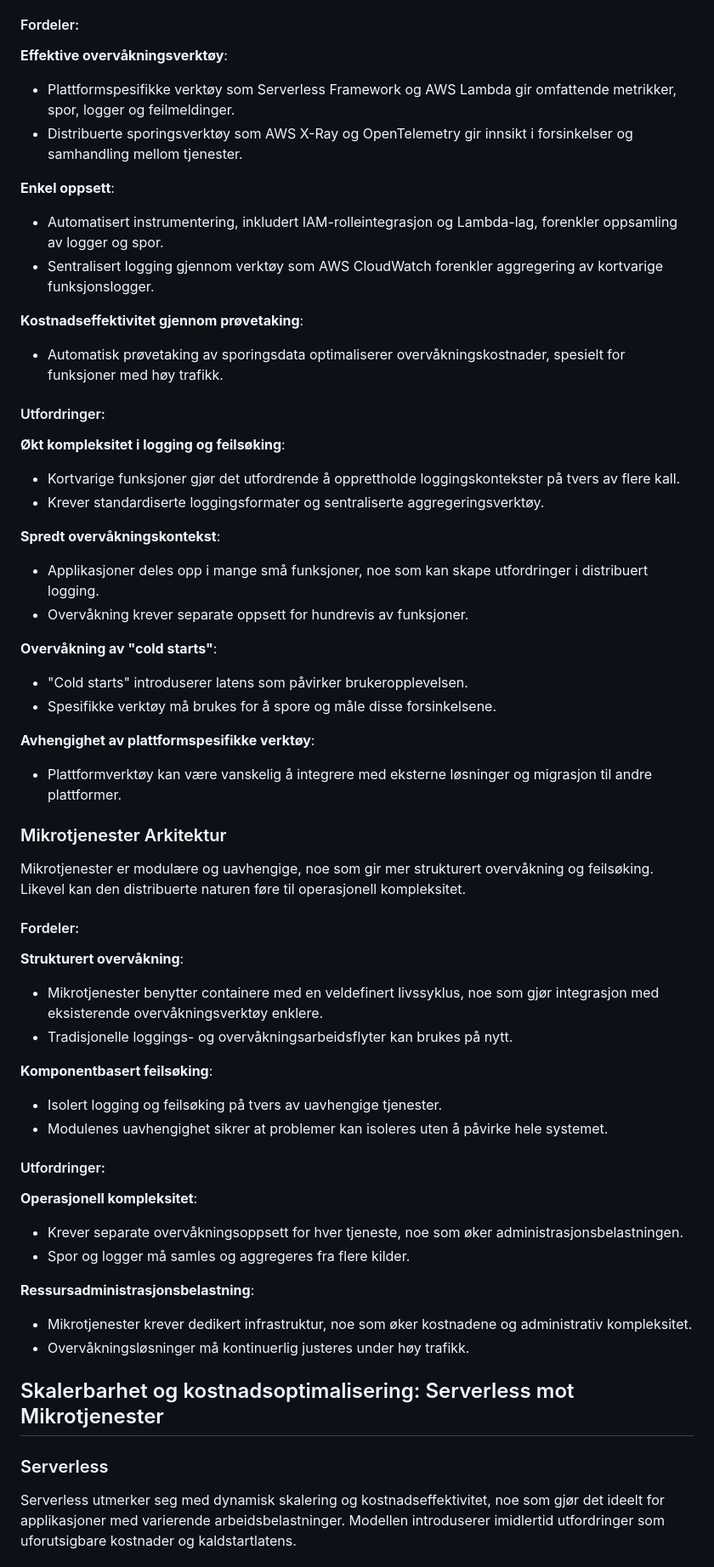
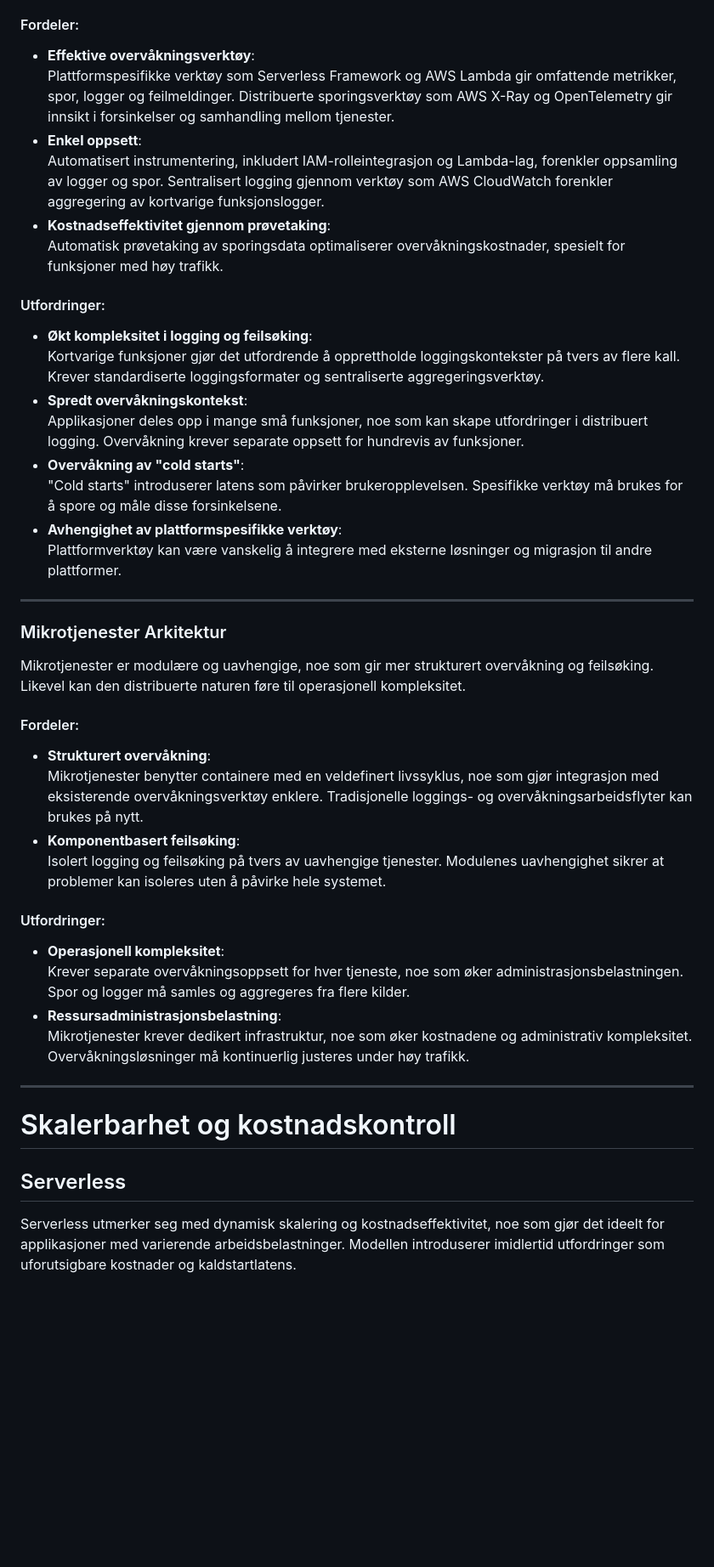
Before and after one commit to EzzoAli/devops-exam-26, a Markdown page: README.md, the part around the change printed below. Shown: that part at 85% size. Rendered like a GitHub page; blank space fills up the shorter version.

```diff
--- a/README.md
+++ b/README.md
@@ -102,60 +114,46 @@ Mikrotjenester passer godt med tradisjonelle CI/CD-tilnærminger på grunn av de
 Serverless-arkitekturer introduserer nye paradigmer for overvåkning og logging, samtidig som de gir fordeler som enklere oppsett og kostnadseffektive løsninger. Imidlertid fører den kortvarige og statsløse naturen til utfordringer innen feilsøking og logging.
 
 #### Fordeler:
-**Effektive overvåkningsverktøy**:
-- Plattformspesifikke verktøy som Serverless Framework og AWS Lambda gir omfattende metrikker, spor, logger og feilmeldinger.
-- Distribuerte sporingsverktøy som AWS X-Ray og OpenTelemetry gir innsikt i forsinkelser og samhandling mellom tjenester.
-
-**Enkel oppsett**:
-- Automatisert instrumentering, inkludert IAM-rolleintegrasjon og Lambda-lag, forenkler oppsamling av logger og spor.
-- Sentralisert logging gjennom verktøy som AWS CloudWatch forenkler aggregering av kortvarige funksjonslogger.
-
-**Kostnadseffektivitet gjennom prøvetaking**:
-- Automatisk prøvetaking av sporingsdata optimaliserer overvåkningskostnader, spesielt for funksjoner med høy trafikk.
+- **Effektive overvåkningsverktøy**:
+  Plattformspesifikke verktøy som Serverless Framework og AWS Lambda gir omfattende metrikker, spor, logger og feilmeldinger. Distribuerte sporingsverktøy som AWS X-Ray og OpenTelemetry gir innsikt i forsinkelser og samhandling mellom tjenester.
+- **Enkel oppsett**:
+  Automatisert instrumentering, inkludert IAM-rolleintegrasjon og Lambda-lag, forenkler oppsamling av logger og spor. Sentralisert logging gjennom verktøy som AWS CloudWatch forenkler aggregering av kortvarige funksjonslogger.
+- **Kostnadseffektivitet gjennom prøvetaking**:
+  Automatisk prøvetaking av sporingsdata optimaliserer overvåkningskostnader, spesielt for funksjoner med høy trafikk.
 
 #### Utfordringer:
-**Økt kompleksitet i logging og feilsøking**:
-- Kortvarige funksjoner gjør det utfordrende å opprettholde loggingskontekster på tvers av flere kall.
-- Krever standardiserte loggingsformater og sentraliserte aggregeringsverktøy.
+- **Økt kompleksitet i logging og feilsøking**:
+  Kortvarige funksjoner gjør det utfordrende å opprettholde loggingskontekster på tvers av flere kall. Krever standardiserte loggingsformater og sentraliserte aggregeringsverktøy.
+- **Spredt overvåkningskontekst**:
+  Applikasjoner deles opp i mange små funksjoner, noe som kan skape utfordringer i distribuert logging. Overvåkning krever separate oppsett for hundrevis av funksjoner.
+- **Overvåkning av "cold starts"**:
+  "Cold starts" introduserer latens som påvirker brukeropplevelsen. Spesifikke verktøy må brukes for å spore og måle disse forsinkelsene.
+- **Avhengighet av plattformspesifikke verktøy**:
+  Plattformverktøy kan være vanskelig å integrere med eksterne løsninger og migrasjon til andre plattformer.
 
-**Spredt overvåkningskontekst**:
-- Applikasjoner deles opp i mange små funksjoner, noe som kan skape utfordringer i distribuert logging.
-- Overvåkning krever separate oppsett for hundrevis av funksjoner.
-
-**Overvåkning av "cold starts"**:
-- "Cold starts" introduserer latens som påvirker brukeropplevelsen.
-- Spesifikke verktøy må brukes for å spore og måle disse forsinkelsene.
-
-**Avhengighet av plattformspesifikke verktøy**:
-- Plattformverktøy kan være vanskelig å integrere med eksterne løsninger og migrasjon til andre plattformer.
-
+---
 
 ### Mikrotjenester Arkitektur
 
 Mikrotjenester er modulære og uavhengige, noe som gir mer strukturert overvåkning og feilsøking. Likevel kan den distribuerte naturen føre til operasjonell kompleksitet.
 
 #### Fordeler:
-**Strukturert overvåkning**:
-- Mikrotjenester benytter containere med en veldefinert livssyklus, noe som gjør integrasjon med eksisterende overvåkningsverktøy enklere.
-- Tradisjonelle loggings- og overvåkningsarbeidsflyter kan brukes på nytt.
-
-**Komponentbasert feilsøking**:
-- Isolert logging og feilsøking på tvers av uavhengige tjenester.
-- Modulenes uavhengighet sikrer at problemer kan isoleres uten å påvirke hele systemet.
+- **Strukturert overvåkning**:
+  Mikrotjenester benytter containere med en veldefinert livssyklus, noe som gjør integrasjon med eksisterende overvåkningsverktøy enklere. Tradisjonelle loggings- og overvåkningsarbeidsflyter kan brukes på nytt.
+- **Komponentbasert feilsøking**:
+  Isolert logging og feilsøking på tvers av uavhengige tjenester. Modulenes uavhengighet sikrer at problemer kan isoleres uten å påvirke hele systemet.
 
 #### Utfordringer:
-**Operasjonell kompleksitet**:
-- Krever separate overvåkningsoppsett for hver tjeneste, noe som øker administrasjonsbelastningen.
-- Spor og logger må samles og aggregeres fra flere kilder.
+- **Operasjonell kompleksitet**:
+  Krever separate overvåkningsoppsett for hver tjeneste, noe som øker administrasjonsbelastningen. Spor og logger må samles og aggregeres fra flere kilder.
+- **Ressursadministrasjonsbelastning**:
+  Mikrotjenester krever dedikert infrastruktur, noe som øker kostnadene og administrativ kompleksitet. Overvåkningsløsninger må kontinuerlig justeres under høy trafikk.
 
-**Ressursadministrasjonsbelastning**:
-- Mikrotjenester krever dedikert infrastruktur, noe som øker kostnadene og administrativ kompleksitet.
-- Overvåkningsløsninger må kontinuerlig justeres under høy trafikk.
+---
 
+# Skalerbarhet og kostnadskontroll
 
+## Serverless
 
-## Skalerbarhet og kostnadsoptimalisering: Serverless mot Mikrotjenester
-
-### Serverless
 Serverless utmerker seg med dynamisk skalering og kostnadseffektivitet, noe som gjør det ideelt for applikasjoner med varierende arbeidsbelastninger. Modellen introduserer imidlertid utfordringer som uforutsigbare kostnader og kaldstartlatens.
 
```
Also changed, not shown: other parts of README.md (+78 -58 lines).
